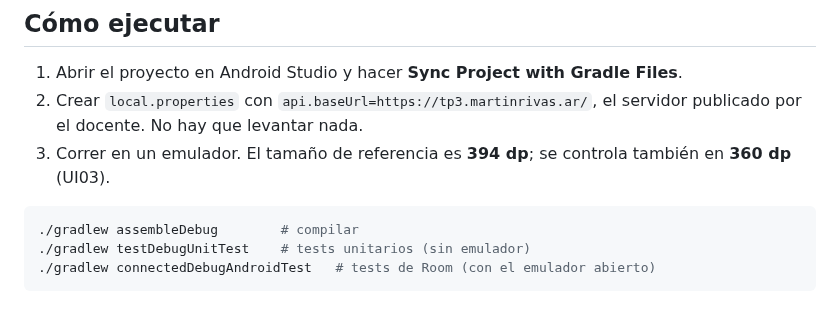
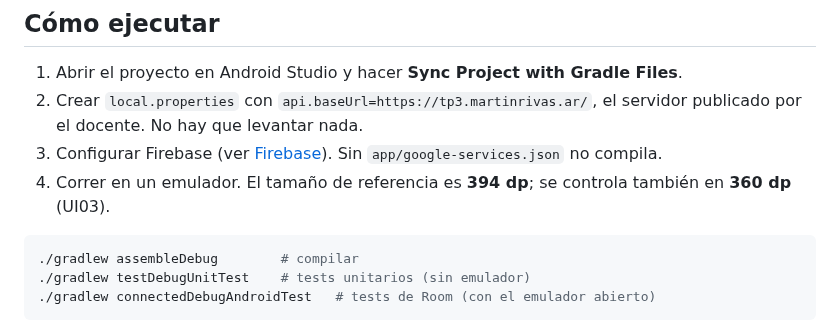
Before and after one commit to sofiaandreaolguin/parcial-tp3, a Markdown page: README.md, the part around one of its changes. Drawn GitHub-style.

````diff
--- a/README.md
+++ b/README.md
@@ -24,7 +24,8 @@ En [`docs/figma/`](docs/figma/) hay una imagen por flujo, exportada a 2x, para c
 
 1. Abrir el proyecto en Android Studio y hacer **Sync Project with Gradle Files**.
 2. Crear `local.properties` con `api.baseUrl=https://tp3.martinrivas.ar/`, el servidor publicado por el docente. No hay que levantar nada.
-3. Correr en un emulador. El tamaño de referencia es **394 dp**; se controla también en **360 dp** (UI03).
+3. Configurar Firebase (ver [Firebase](#firebase-extra-aa)). Sin `app/google-services.json` no compila.
+4. Correr en un emulador. El tamaño de referencia es **394 dp**; se controla también en **360 dp** (UI03).
 
 ```bash
 ./gradlew assembleDebug        # compilar
````
Also changed, not shown: other parts of README.md (+26 -2 lines), specs/funcionales/firebase-auth-perfil.md (+3 -3 lines).
